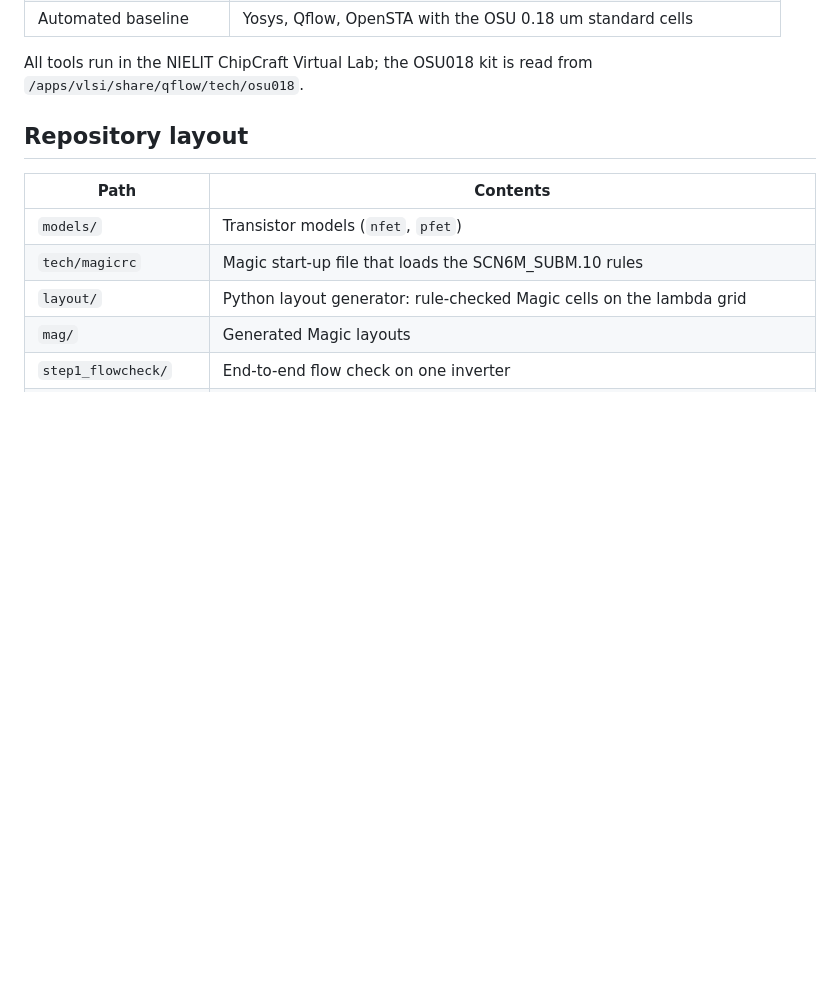
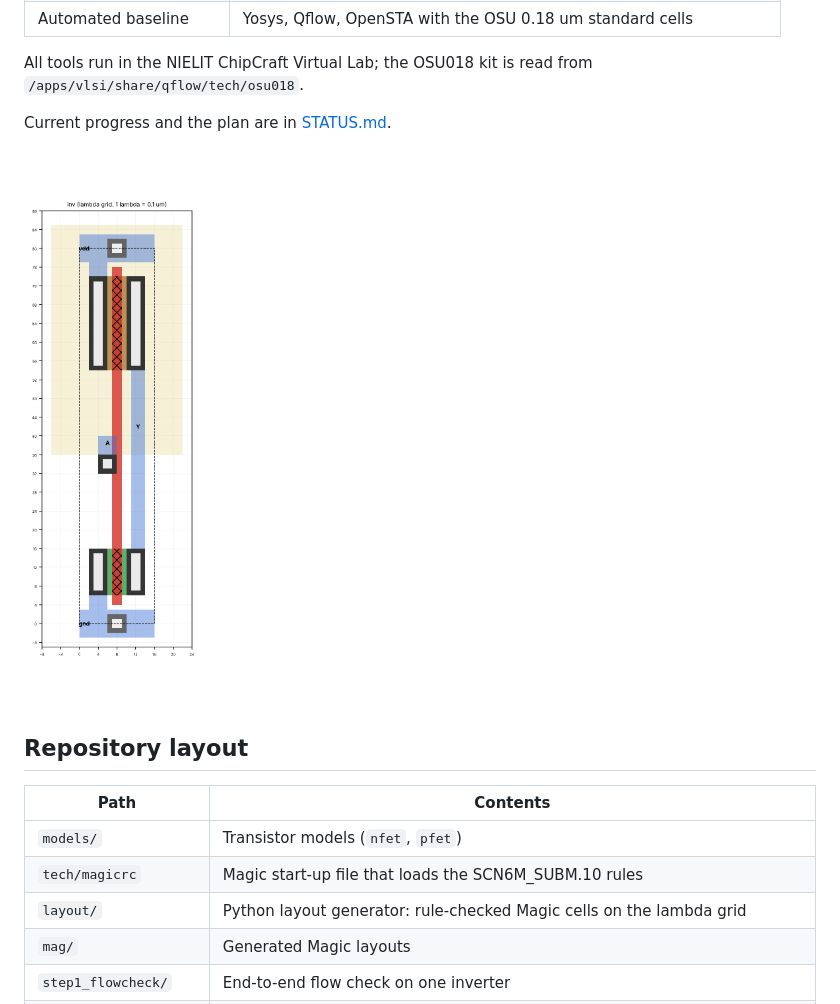
Before and after one commit to manshukgarg/alu-fullcustom-180nm, a Markdown page: README.md, the part around the change. Rendered like a GitHub page; pictures changed too: docs/figures/inv_layout_preview.png (added); blank space fills up the shorter version.

Commit message:
Add STATUS.md (progress, decisions, handover) and a layout figure
Co-Authored-By: Claude Opus 5.5 <noreply@anthropic.com>
Claude-Session: https://claude.ai/code/session_01XFFzBP2KqJtyuLFcCbFtf9

```diff
--- a/README.md
+++ b/README.md
@@ -19,6 +19,10 @@ and with an automated standard-cell implementation of the same ALU.
 
 All tools run in the NIELIT ChipCraft Virtual Lab; the OSU018 kit is read from
 `/apps/vlsi/share/qflow/tech/osu018`.
+
+Current progress and the plan are in [STATUS.md](STATUS.md).
+
+![Inverter layout generated for Step 1](docs/figures/inv_layout_preview.png)
 
 ## Repository layout
 
```
Also changed, not shown: STATUS.md (added, +49 -0 lines).
